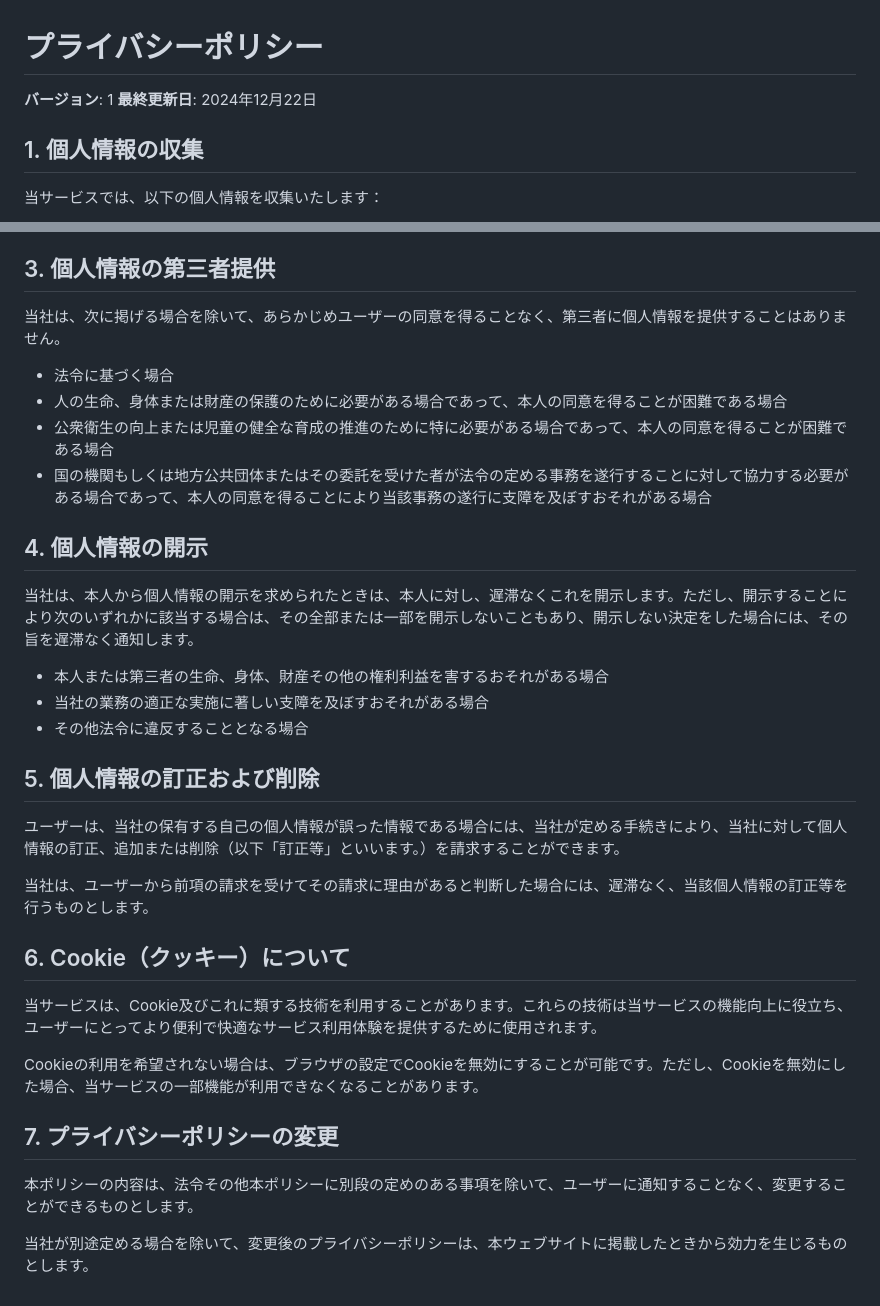
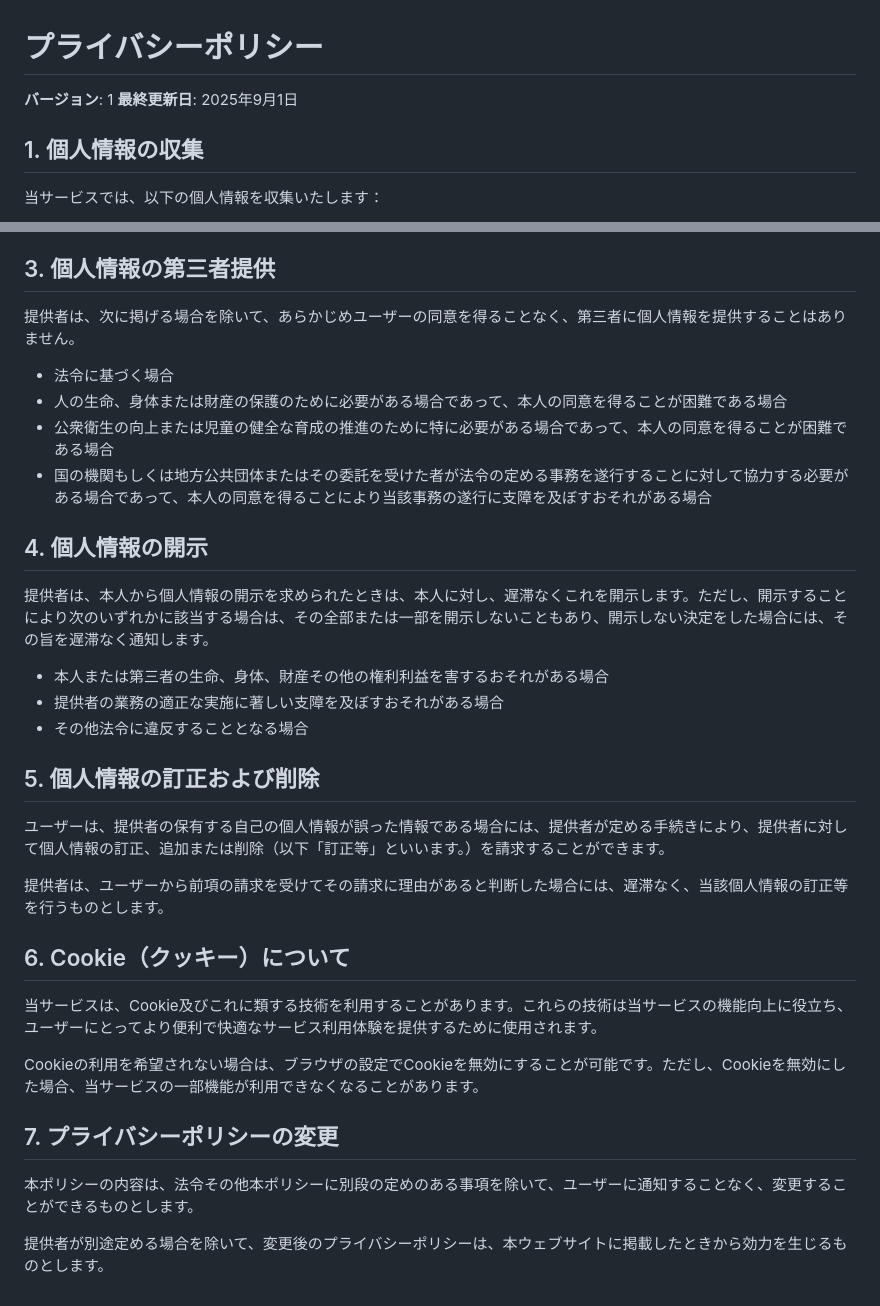
Before and after one commit to kjfsm/kjfsm.github.io, a Markdown page: docs/legal/privacy.md, 2 parts joined by grey strips. Rendered like a GitHub page.

```diff
--- a/docs/legal/privacy.md
+++ b/docs/legal/privacy.md
@@ -1,7 +1,7 @@
 # プライバシーポリシー
 
 **バージョン**: 1
-**最終更新日**: 2024年12月22日
+**最終更新日**: 2025年9月1日
 
 ## 1. 個人情報の収集
 
@@ -25,7 +25,7 @@
 
 ## 3. 個人情報の第三者提供
 
-当社は、次に掲げる場合を除いて、あらかじめユーザーの同意を得ることなく、第三者に個人情報を提供することはありません。
+提供者は、次に掲げる場合を除いて、あらかじめユーザーの同意を得ることなく、第三者に個人情報を提供することはありません。
 
 - 法令に基づく場合
 - 人の生命、身体または財産の保護のために必要がある場合であって、本人の同意を得ることが困難である場合
@@ -34,17 +34,17 @@
 
 ## 4. 個人情報の開示
 
-当社は、本人から個人情報の開示を求められたときは、本人に対し、遅滞なくこれを開示します。ただし、開示することにより次のいずれかに該当する場合は、その全部または一部を開示しないこともあり、開示しない決定をした場合には、その旨を遅滞なく通知します。
+提供者は、本人から個人情報の開示を求められたときは、本人に対し、遅滞なくこれを開示します。ただし、開示することにより次のいずれかに該当する場合は、その全部または一部を開示しないこともあり、開示しない決定をした場合には、その旨を遅滞なく通知します。
 
 - 本人または第三者の生命、身体、財産その他の権利利益を害するおそれがある場合
-- 当社の業務の適正な実施に著しい支障を及ぼすおそれがある場合
+- 提供者の業務の適正な実施に著しい支障を及ぼすおそれがある場合
 - その他法令に違反することとなる場合
 
 ## 5. 個人情報の訂正および削除
 
-ユーザーは、当社の保有する自己の個人情報が誤った情報である場合には、当社が定める手続きにより、当社に対して個人情報の訂正、追加または削除（以下「訂正等」といいます。）を請求することができます。
+ユーザーは、提供者の保有する自己の個人情報が誤った情報である場合には、提供者が定める手続きにより、提供者に対して個人情報の訂正、追加または削除（以下「訂正等」といいます。）を請求することができます。
 
-当社は、ユーザーから前項の請求を受けてその請求に理由があると判断した場合には、遅滞なく、当該個人情報の訂正等を行うものとします。
+提供者は、ユーザーから前項の請求を受けてその請求に理由があると判断した場合には、遅滞なく、当該個人情報の訂正等を行うものとします。
 
 ## 6. Cookie（クッキー）について
 
@@ -56,4 +56,4 @@ Cookieの利用を希望されない場合は、ブラウザの設定でCookie
 
 本ポリシーの内容は、法令その他本ポリシーに別段の定めのある事項を除いて、ユーザーに通知することなく、変更することができるものとします。
 
-当社が別途定める場合を除いて、変更後のプライバシーポリシーは、本ウェブサイトに掲載したときから効力を生じるものとします。
+提供者が別途定める場合を除いて、変更後のプライバシーポリシーは、本ウェブサイトに掲載したときから効力を生じるものとします。
```
Also changed, not shown: docs/legal/terms.md (+9 -9 lines).
